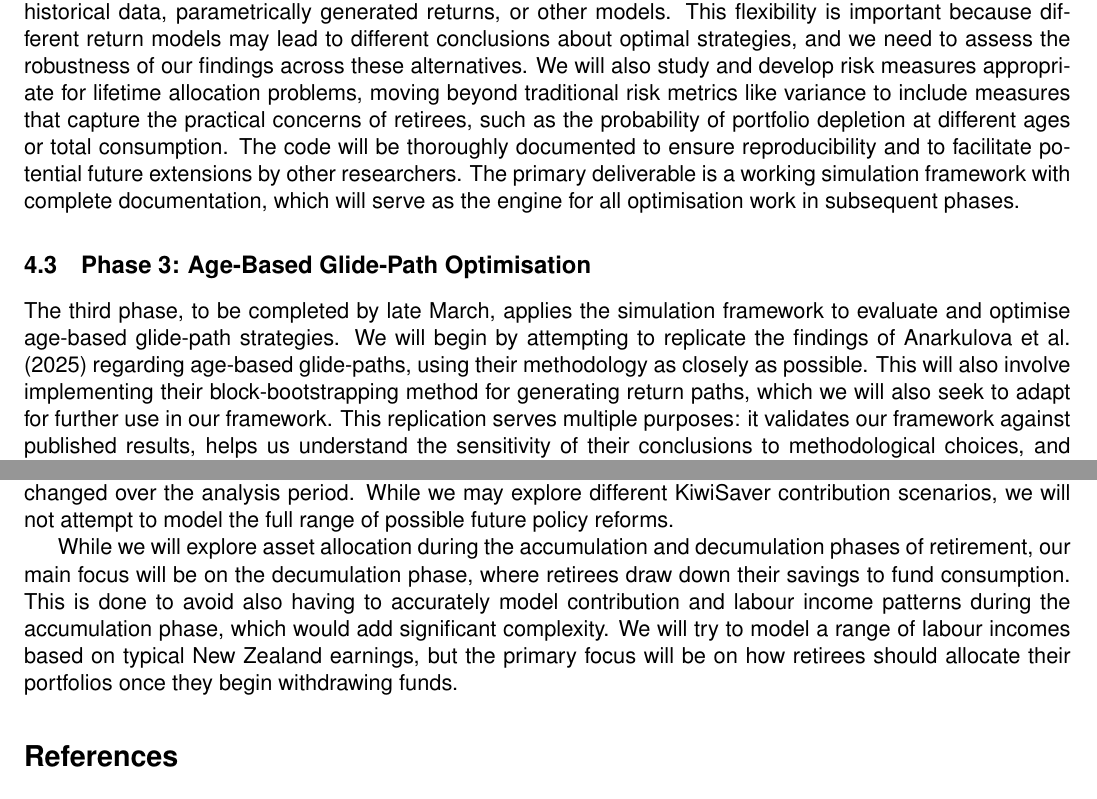
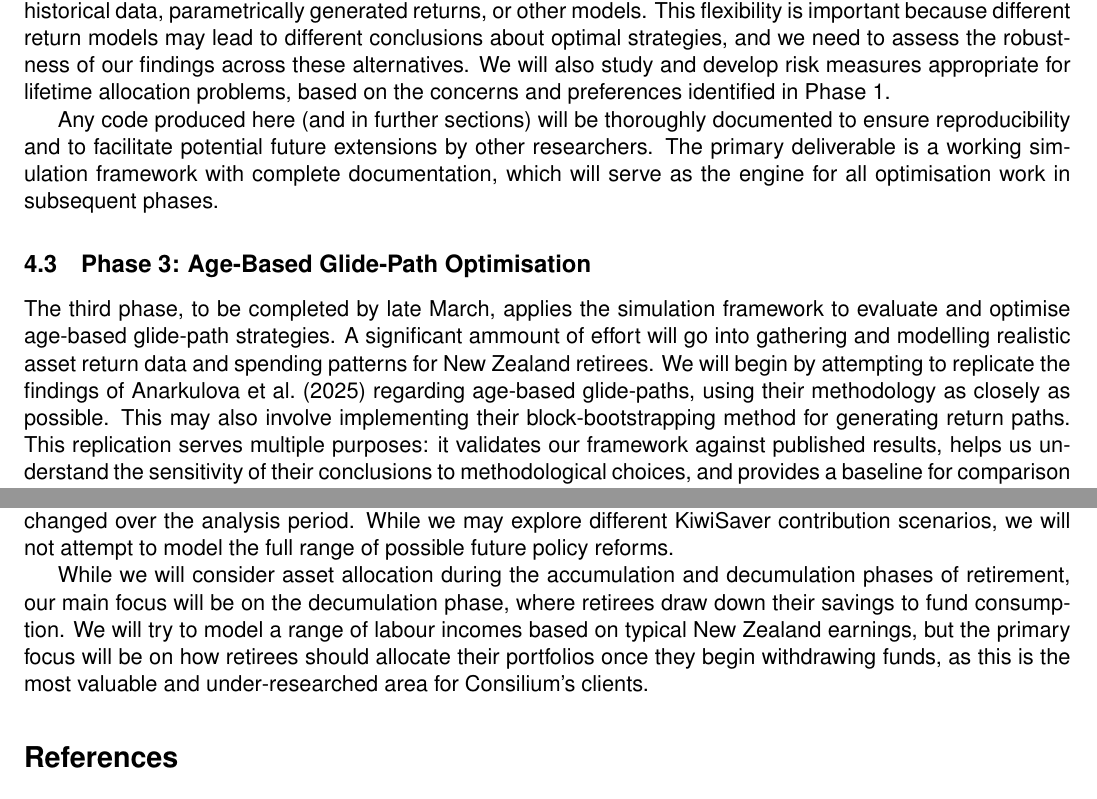
Before and after one commit to Creykish/MADS-Project, a LaTeX document (Report/breif.tex): two parts of pages 5 and 8 of 9, joined at a grey line, cut so that both start at the same text. Compiled offline with pdfLaTeX.

Commit message:
even more proofing

```diff
--- a/Report/breif.tex
+++ b/Report/breif.tex
@@ -123,12 +123,14 @@ The first phase, to be completed by early February, focuses on establishing the
 
 \subsection{Phase 2: Framework Development}
 
-The second phase, to be completed by early March, involves building the core simulation and optimisation infrastructure that will support all subsequent analysis. We will implement a Monte Carlo simulation framework capable of generating wealth trajectories under various lifetime allocation strategies, incorporating the realistic spending rules and withdrawal patterns identified in Phase 1. A critical design decision is ensuring the framework remains agnostic to the source of asset returns, allowing us to test strategies using bootstrapped historical data, parametrically generated returns, or other models. This flexibility is important because different return models may lead to different conclusions about optimal strategies, and we need to assess the robustness of our findings across these alternatives. We will also study and develop risk measures appropriate for lifetime allocation problems, moving beyond traditional risk metrics like variance to include measures that capture the practical concerns of retirees, such as the probability of portfolio depletion at different ages or total consumption. The code will be thoroughly documented to ensure reproducibility and to facilitate potential future extensions by other researchers. The primary deliverable is a working simulation framework with complete documentation, which will serve as the engine for all optimisation work in subsequent phases.
+The second phase, to be completed by early March, involves building the core simulation and optimisation infrastructure that will support all subsequent analysis. We will implement a Monte Carlo simulation framework capable of generating wealth trajectories under various lifetime allocation strategies, incorporating the realistic spending rules and withdrawal patterns identified in Phase 1. A critical design decision is ensuring the framework remains agnostic to the source of asset returns, allowing us to test strategies using bootstrapped historical data, parametrically generated returns, or other models. This flexibility is important because different return models may lead to different conclusions about optimal strategies, and we need to assess the robustness of our findings across these alternatives. We will also study and develop risk measures appropriate for lifetime allocation problems, based on the concerns and preferences identified in Phase 1.
+
+Any code produced here (and in further sections) will be thoroughly documented to ensure reproducibility and to facilitate potential future extensions by other researchers. The primary deliverable is a working simulation framework with complete documentation, which will serve as the engine for all optimisation work in subsequent phases.
 
 
 \subsection{Phase 3: Age-Based Glide-Path Optimisation}
 
-The third phase, to be completed by late March, applies the simulation framework to evaluate and optimise age-based glide-path strategies. We will begin by attempting to replicate the findings of \textcite{anarkulova2025beyond} regarding age-based glide-paths, using their methodology as closely as possible. This will also involve implementing their block-bootstrapping method for generating return paths, which we will also seek to adapt for further use in our framework. This replication serves multiple purposes: it validates our framework against published results, helps us understand the sensitivity of their conclusions to methodological choices, and provides a baseline for comparison when we introduce New Zealand-specific assumptions. We will then optimise age-based glide-paths using consumption models based on the New Zealand context and policy settings. This phase will also include a sensitivity analysis to assess how optimal strategies change with different risk measures, return models, and assumptions about spending behaviour. We are particularly interested in whether the conclusions drawn from bootstrapped returns differ meaningfully from those based on parametric return models, as highlighted by \textcite{anarkulova2025beyond}. This is particularly relevant given that much of Consilium's existing advice is based on traditional assumptions modelled with IID asset returns. The primary deliverable is a set of optimised age-based glide-paths along with performance comparisons that can be translated into actionable recommendations for New Zealand retirees and their advisers.
+The third phase, to be completed by late March, applies the simulation framework to evaluate and optimise age-based glide-path strategies. A significant ammount of effort will go into gathering and modelling realistic asset return data and spending patterns for New Zealand retirees. We will begin by attempting to replicate the findings of \textcite{anarkulova2025beyond} regarding age-based glide-paths, using their methodology as closely as possible. This may also involve implementing their block-bootstrapping method for generating return paths. This replication serves multiple purposes: it validates our framework against published results, helps us understand the sensitivity of their conclusions to methodological choices, and provides a baseline for comparison when we introduce New Zealand-specific assumptions. We will then optimise age-based glide-paths using consumption models based on the New Zealand context and policy settings. This phase will also include a sensitivity analysis to assess how optimal strategies change with different risk measures, return models, and assumptions about spending behaviour. We are particularly interested in whether the conclusions drawn from bootstrapped returns differ meaningfully from those based on parametric return models, as highlighted by \textcite{anarkulova2025beyond}. This is particularly relevant given that much of Consilium's existing advice is based on traditional assumptions modelled with IID asset returns. The primary deliverable is a set of optimised age-based glide-paths along with performance comparisons that can be translated into actionable recommendations for New Zealand retirees and their advisers.
 
 
 \subsection{Phase 4: Wealth-Responsive Optimisation}
@@ -187,7 +189,7 @@ The research focuses exclusively on the New Zealand context. While international
 
 As mentioned in the Data section, the research will focus on modelling "typical" New Zealand retirees rather than attempting to capture the full heterogeneity of retiree circumstances. This means we will primarily consider middle-of-the-road retirees with moderate wealth levels who rely on a combination of New Zealand Superannuation and personal savings to fund a comfortable retirement lifestyle. We will also assume that policy settings with regard to New Zealand Superannuation, KiwiSaver, and healthcare remain largely unchanged over the analysis period. While we may explore different KiwiSaver contribution scenarios, we will not attempt to model the full range of possible future policy reforms.
 
-While we will explore asset allocation during the accumulation and decumulation phases of retirement, our main focus will be on the decumulation phase, where retirees draw down their savings to fund consumption. This is done to avoid also having to accurately model contribution and labour income patterns during the accumulation phase, which would add significant complexity. We will try to model a range of labour incomes based on typical New Zealand earnings, but the primary focus will be on how retirees should allocate their portfolios once they begin withdrawing funds.
+While we will consider asset allocation during the accumulation and decumulation phases of retirement, our main focus will be on the decumulation phase, where retirees draw down their savings to fund consumption. We will try to model a range of labour incomes based on typical New Zealand earnings, but the primary focus will be on how retirees should allocate their portfolios once they begin withdrawing funds, as this is the most valuable and under-researched area for Consilium's clients.
 
 
 \printbibliography
```
Also changed, not shown: Report/breif.pdf.
